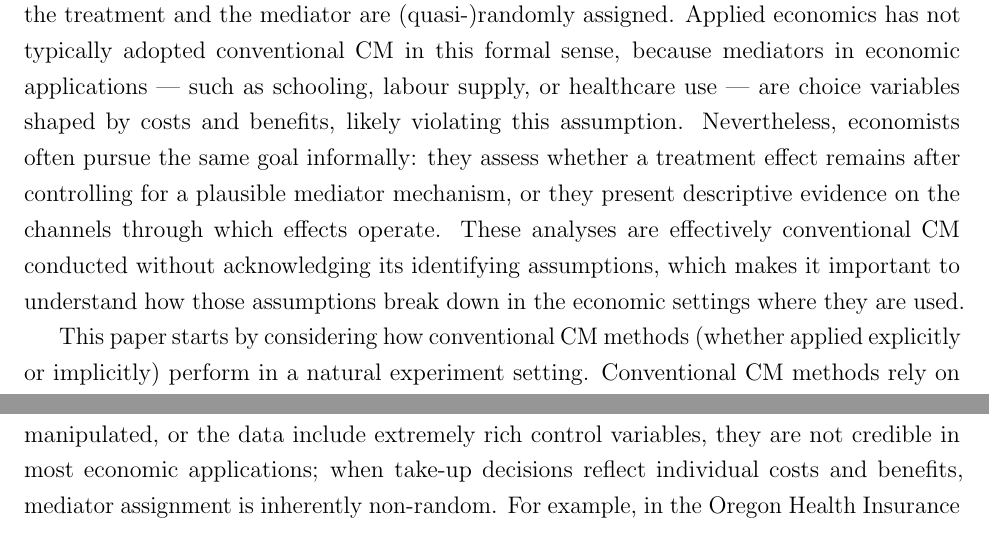
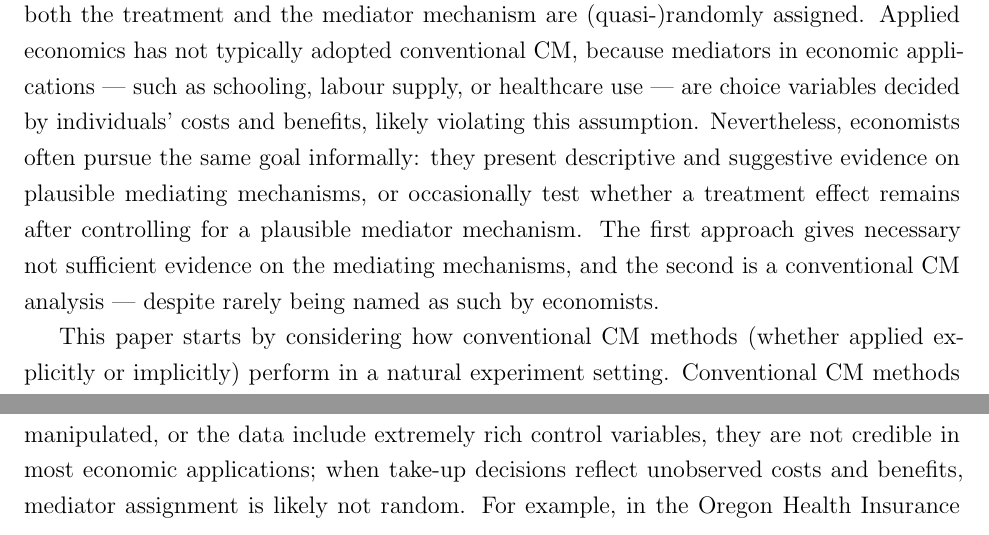
Before and after one commit to shoganhennessy/mediation-natural-experiment, a LaTeX paper (text/paper.tex, which reads text/sections/01-introduction.tex): two parts of page 2 of 45, joined at a grey line, cut so that both start at the same text. Compiled offline with pdfLaTeX.

Commit message:
Minor writing edits

```diff
--- a/text/sections/01-introduction.tex
+++ b/text/sections/01-introduction.tex
@@ -12,17 +12,18 @@ This paper shows that the conventional approach to estimating CM effects is inap
 These methods contrast the current practice in applied economics of providing suggestive evidence of mechanisms, which gives necessary but not sufficient conditions for the mechanisms behind a treatment effect.
 
 In other disciplines --- particularly epidemiology, psychology, and medicine --- CM has become a standard empirical framework for decomposing causal effects into direct and indirect components \citep{imai2010identification}.
-I refer to established approach as ``conventional CM,'' which assumes both the treatment and the mediator are (quasi-)randomly assigned.
-Applied economics has not typically adopted conventional CM in this formal sense, because mediators in economic applications --- such as schooling, labour supply, or healthcare use --- are choice variables shaped by costs and benefits, likely violating this assumption.
-Nevertheless, economists often pursue the same goal informally: they assess whether a treatment effect remains after controlling for a plausible mediator mechanism, or they present descriptive evidence on the channels through which effects operate.
-These analyses are effectively conventional CM conducted without acknowledging its identifying assumptions, which makes it important to understand how those assumptions break down in the economic settings where they are used.
+I refer to this established approach as ``conventional CM,'' which assumes both the treatment and the mediator mechanism are (quasi-)randomly assigned.
+Applied economics has not typically adopted conventional CM, because mediators in economic applications --- such as schooling, labour supply, or healthcare use --- are choice variables decided by individuals' costs and benefits, likely violating this assumption.
+Nevertheless, economists often pursue the same goal informally:
+they present descriptive and suggestive evidence on plausible mediating mechanisms, or occasionally test whether a treatment effect remains after controlling for a plausible mediator mechanism.
+The first approach gives necessary not sufficient evidence on the mediating mechanisms, and the second is a conventional CM analysis --- despite rarely being named as such by economists.
 
 %\textbf{Question:}
 This paper starts by considering how conventional CM methods (whether applied explicitly or implicitly) perform in a natural experiment setting.
 Conventional CM methods rely on assuming the initial treatment, and the subsequent mediator mechanism, are both quasi-randomly assigned \citep{imai2010identification}.
-Assuming the mediator is as-good-as-randomly assigned requires either (1) selection is fully captured by observabed control variables, or (2) decisions are effectively random.
-While these assumptions can be plausible when a mediator is directly manipulated, or the data include extremely rich control variables, they are not credible in most economic applications; when take-up decisions reflect individual costs and benefits, mediator assignment is inherently non-random.
-For example, in the Oregon Health Insurance Experiment, those who got off the wait-list were randomly chosen by a lottery, but made the choice to visit healthcare in the following year of their own free will; this choice considered their own individual costs and benefits, and thus was not a random assignment.
+Assuming the mediator is as-good-as-randomly assigned requires either (1) selection is fully captured by observed control variables, or (2) decisions are effectively random.
+While these assumptions can be plausible when a mediator is directly manipulated, or the data include extremely rich control variables, they are not credible in most economic applications; when take-up decisions reflect unobserved costs and benefits, mediator assignment is likely not random.
+For example, in the Oregon Health Insurance Experiment, those who got off the wait-list were randomly chosen by a lottery, but made the choice to visit healthcare in the following year of their own free will; this choice considered their own individual costs and benefits, and thus was not a random choice.
 I formally derive the selection bias that arises from this non-random assignment, and show through simulations that these biases can be large in settings consistent with standard economic models of selection.
 This result explains why conventional CM methods can yield misleading conclusions in applied economics, and motivates the need for a framework consistent with quasi-experimental causal reasoning.
 
```
Also changed, not shown: text/sections/03-mediation.tex (+2 -2 lines).
